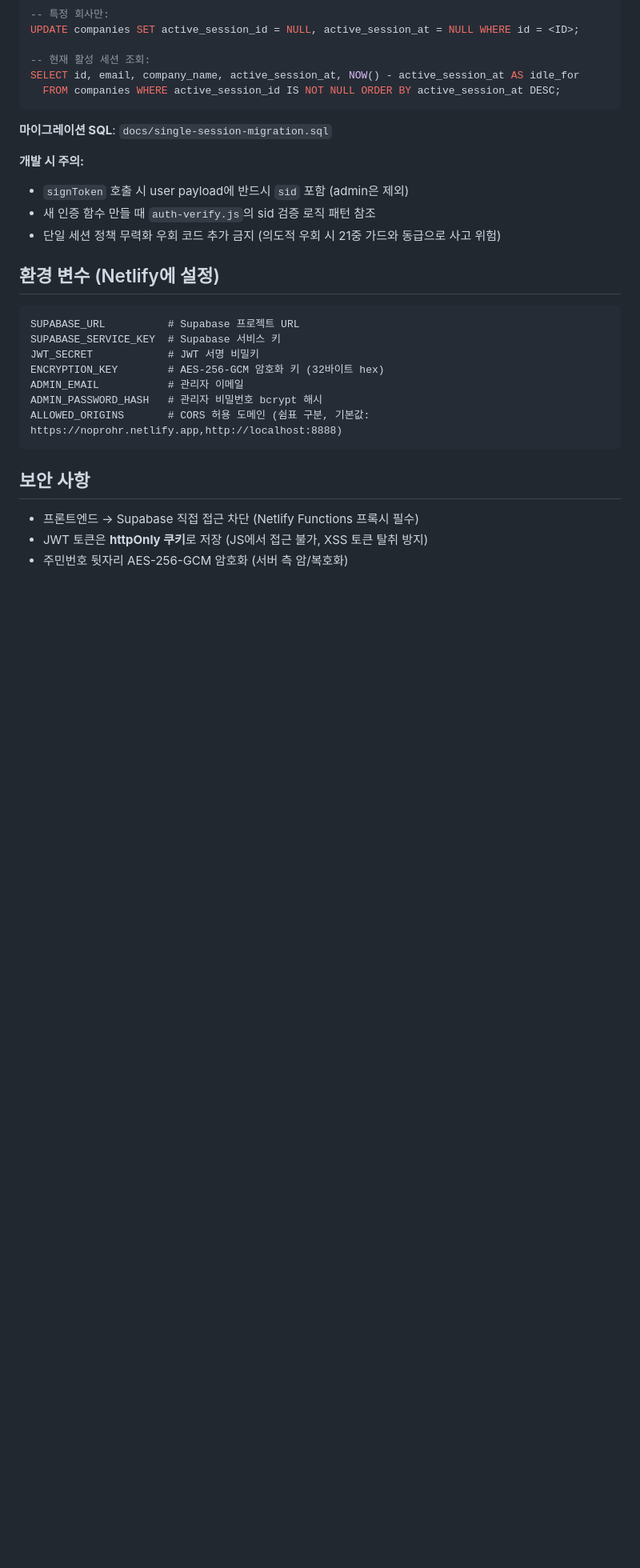
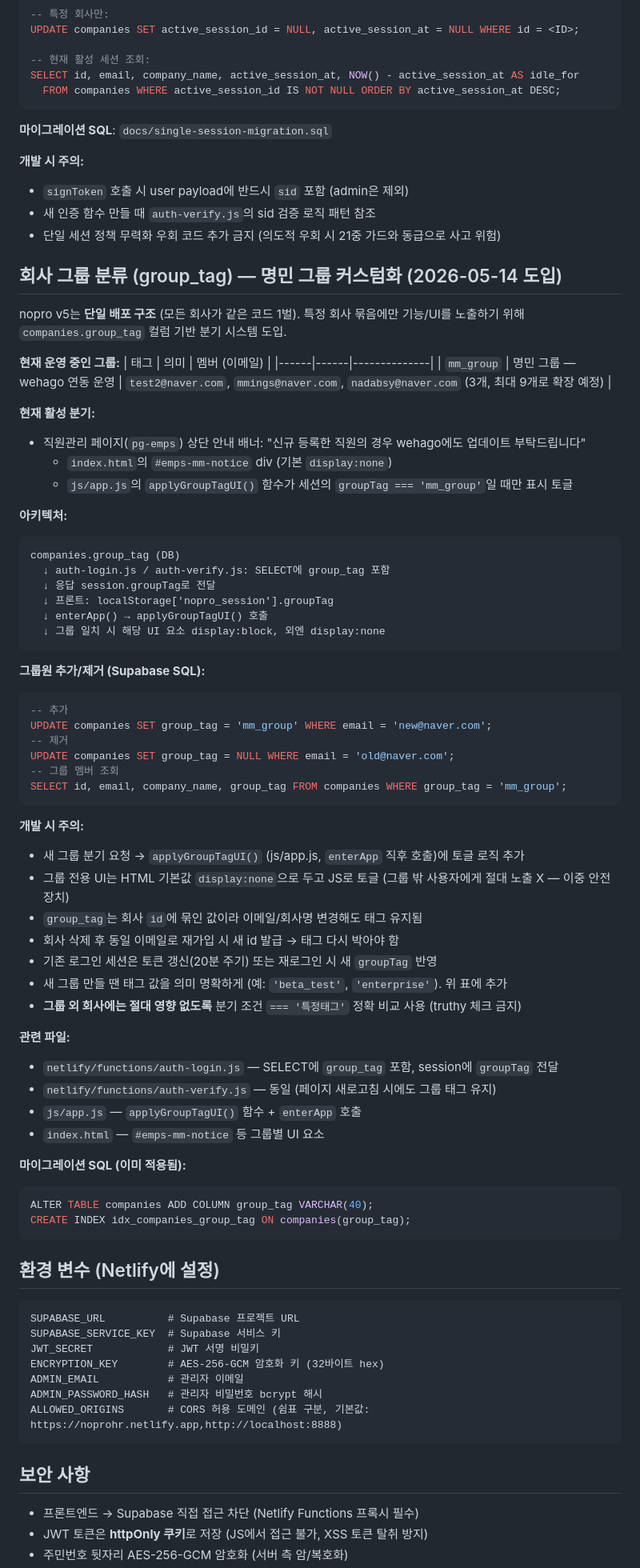
Before and after one commit to mmin4242343-blip/nopro, a Markdown page: CLAUDE.md, the part around one of its changes. Shown at 80% size. GitHub-like rendering; blank space fills up the shorter version.

Commit message:
docs: CLAUDE.md에 회사 그룹 태그 시스템 (mm_group) 섹션 추가
- companies.group_tag 컬럼 스키마 명시
- '회사 그룹 분류' 섹션 신설: 운영 그룹 표, 아키텍처, SQL 패턴, 주의사항
- 명민 그룹 커스텀화 컨텍스트 문서화

Co-Authored-By: Claude Opus 4.7 (1M context) <noreply@anthropic.com>

````diff
--- a/CLAUDE.md
+++ b/CLAUDE.md
@@ -326,6 +329,61 @@ SELECT id, email, company_name, active_session_at, NOW() - active_session_at AS
 - `signToken` 호출 시 user payload에 반드시 `sid` 포함 (admin은 제외)
 - 새 인증 함수 만들 때 `auth-verify.js`의 sid 검증 로직 패턴 참조
 - 단일 세션 정책 무력화 우회 코드 추가 금지 (의도적 우회 시 21중 가드와 동급으로 사고 위험)
+
+## 회사 그룹 분류 (group_tag) — 명민 그룹 커스텀화 (2026-05-14 도입)
+
+nopro v5는 **단일 배포 구조** (모든 회사가 같은 코드 1벌). 특정 회사 묶음에만 기능/UI를 노출하기 위해 `companies.group_tag` 컬럼 기반 분기 시스템 도입.
+
+**현재 운영 중인 그룹:**
+| 태그 | 의미 | 멤버 (이메일) |
+|------|------|--------------|
+| `mm_group` | 명민 그룹 — wehago 연동 운영 | `test2@naver.com`, `mmings@naver.com`, `nadabsy@naver.com` (3개, 최대 9개로 확장 예정) |
+
+**현재 활성 분기:**
+- 직원관리 페이지(`pg-emps`) 상단 안내 배너: "신규 등록한 직원의 경우 wehago에도 업데이트 부탁드립니다"
+  - `index.html`의 `#emps-mm-notice` div (기본 `display:none`)
+  - `js/app.js`의 `applyGroupTagUI()` 함수가 세션의 `groupTag === 'mm_group'`일 때만 표시 토글
+
+**아키텍처:**
+```
+companies.group_tag (DB)
+  ↓ auth-login.js / auth-verify.js: SELECT에 group_tag 포함
+  ↓ 응답 session.groupTag로 전달
+  ↓ 프론트: localStorage['nopro_session'].groupTag
+  ↓ enterApp() → applyGroupTagUI() 호출
+  ↓ 그룹 일치 시 해당 UI 요소 display:block, 외엔 display:none
+```
+
+**그룹원 추가/제거 (Supabase SQL):**
+```sql
+-- 추가
+UPDATE companies SET group_tag = 'mm_group' WHERE email = 'new@naver.com';
+-- 제거
+UPDATE companies SET group_tag = NULL WHERE email = 'old@naver.com';
+-- 그룹 멤버 조회
+SELECT id, email, company_name, group_tag FROM companies WHERE group_tag = 'mm_group';
+```
+
+**개발 시 주의:**
+- 새 그룹 분기 요청 → `applyGroupTagUI()` (js/app.js, `enterApp` 직후 호출)에 토글 로직 추가
+- 그룹 전용 UI는 HTML 기본값 `display:none`으로 두고 JS로 토글 (그룹 밖 사용자에게 절대 노출 X — 이중 안전장치)
+- `group_tag`는 회사 `id`에 묶인 값이라 이메일/회사명 변경해도 태그 유지됨
+- 회사 삭제 후 동일 이메일로 재가입 시 새 id 발급 → 태그 다시 박아야 함
+- 기존 로그인 세션은 토큰 갱신(20분 주기) 또는 재로그인 시 새 `groupTag` 반영
+- 새 그룹 만들 땐 태그 값을 의미 명확하게 (예: `'beta_test'`, `'enterprise'`). 위 표에 추가
+- **그룹 외 회사에는 절대 영향 없도록** 분기 조건 `=== '특정태그'` 정확 비교 사용 (truthy 체크 금지)
+
+**관련 파일:**
+- `netlify/functions/auth-login.js` — SELECT에 `group_tag` 포함, session에 `groupTag` 전달
+- `netlify/functions/auth-verify.js` — 동일 (페이지 새로고침 시에도 그룹 태그 유지)
+- `js/app.js` — `applyGroupTagUI()` 함수 + `enterApp` 호출
+- `index.html` — `#emps-mm-notice` 등 그룹별 UI 요소
+
+**마이그레이션 SQL (이미 적용됨):**
+```sql
+ALTER TABLE companies ADD COLUMN group_tag VARCHAR(40);
+CREATE INDEX idx_companies_group_tag ON companies(group_tag);
+```
 
 ## 환경 변수 (Netlify에 설정)
 
````
Also changed, not shown: other parts of CLAUDE.md (+3 -0 lines).
